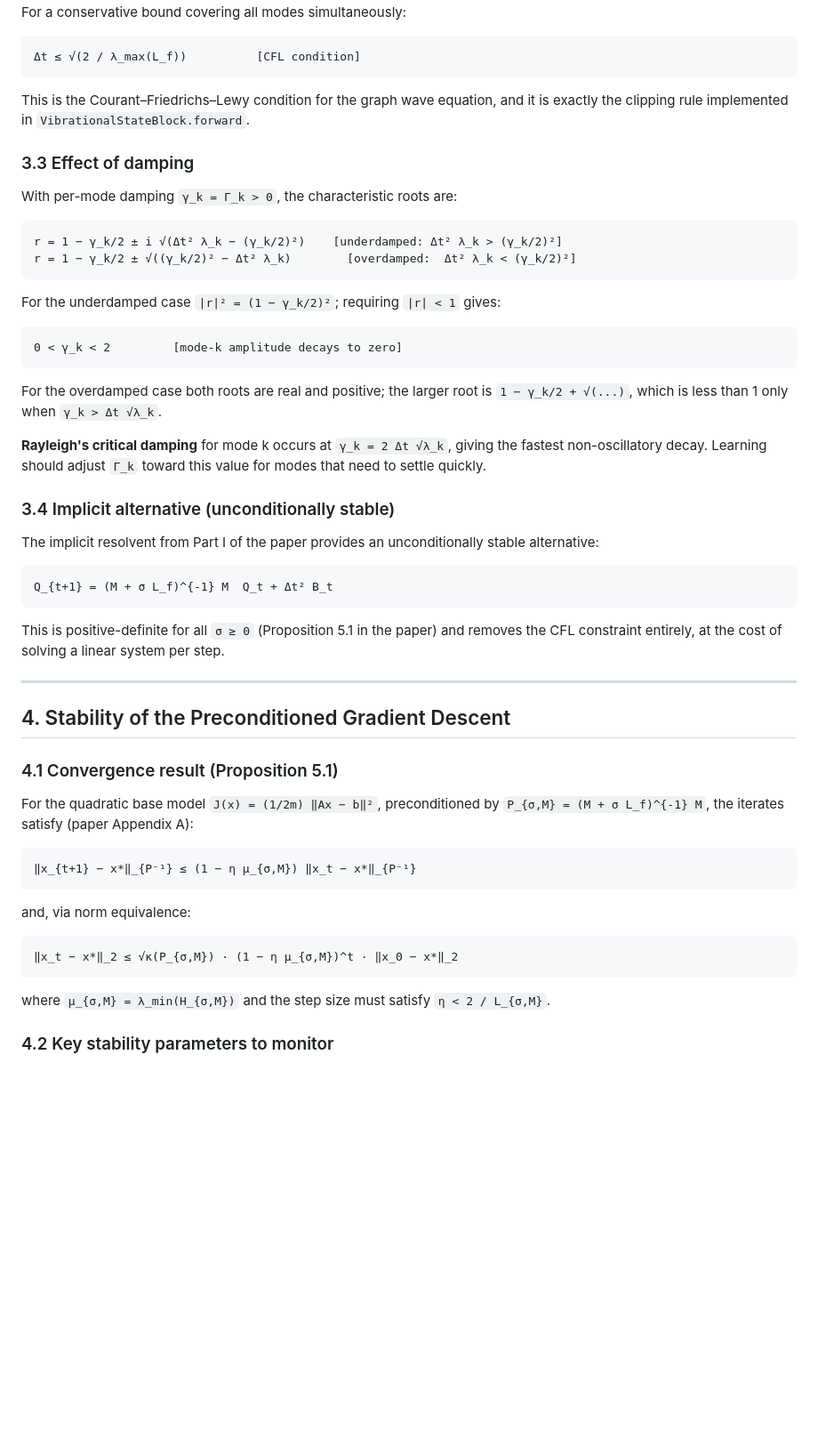
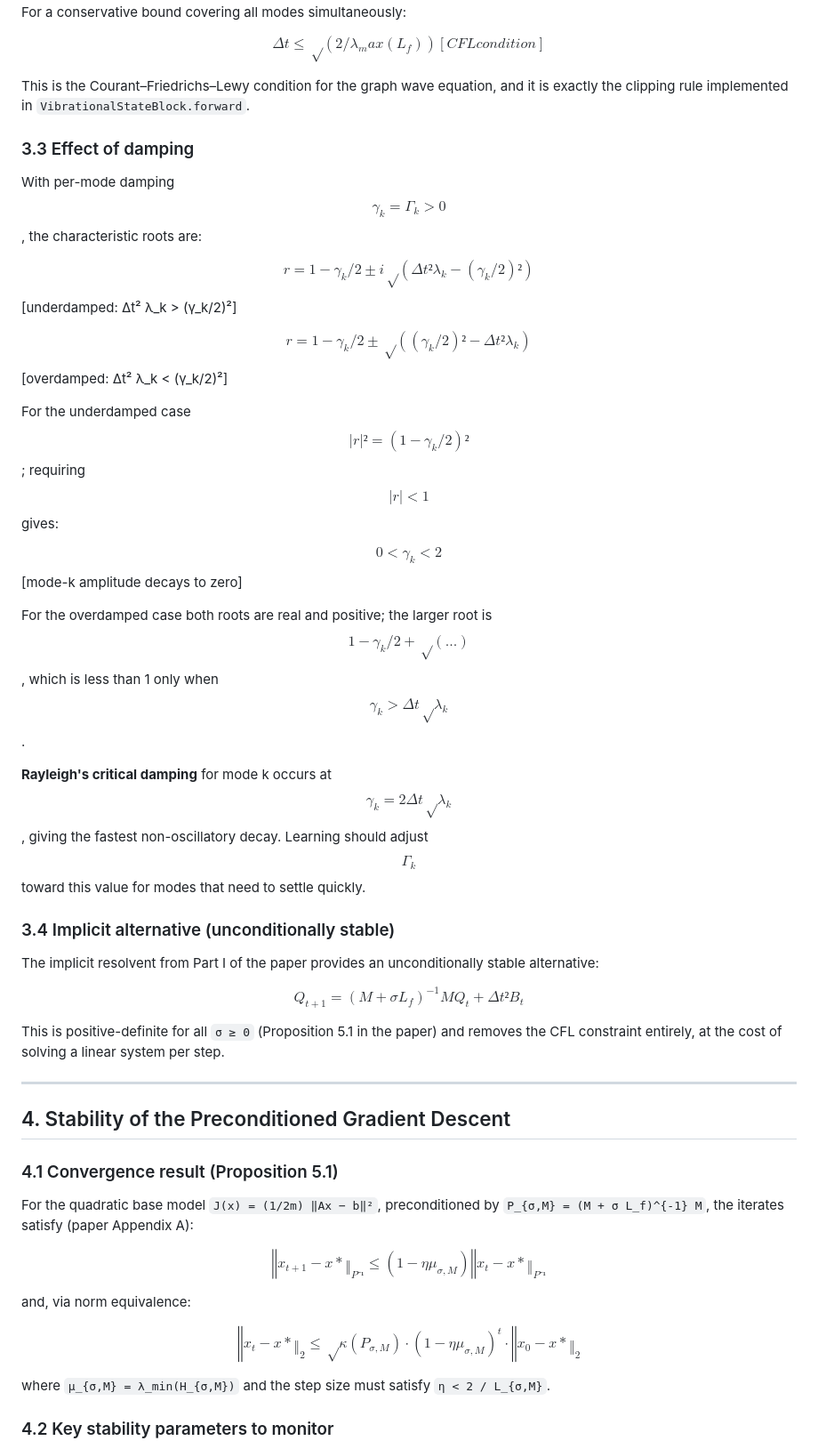
Before and after one commit to tuned-org-uk/vibrational-deduction-transformer, a Markdown page: docs/04-stability.md, the part around one of its changes. Shown at 89% size. Drawn GitHub-style; blank space fills up the shorter version.

````diff
--- a/docs/04-stability.md
+++ b/docs/04-stability.md
@@ -84,33 +84,33 @@ the unit circle (oscillatory but bounded) if and only if:
 
 For a conservative bound covering all modes simultaneously:
 
-```
+$$
 Δt ≤ √(2 / λ_max(L_f))          [CFL condition]
-```
+$$
 
 This is the Courant–Friedrichs–Lewy condition for the graph wave equation, and it is
 exactly the clipping rule implemented in `VibrationalStateBlock.forward`.
 
 ### 3.3 Effect of damping
 
-With per-mode damping `γ_k = Γ_k > 0`, the characteristic roots are:
+With per-mode damping $$γ_k = Γ_k > 0$$, the characteristic roots are:
 
-```
-r = 1 − γ_k/2 ± i √(Δt² λ_k − (γ_k/2)²)    [underdamped: Δt² λ_k > (γ_k/2)²]
-r = 1 − γ_k/2 ± √((γ_k/2)² − Δt² λ_k)        [overdamped:  Δt² λ_k < (γ_k/2)²]
-```
+$$r = 1 − γ_k/2 ± i √(Δt² λ_k − (γ_k/2)²)$$
+[underdamped: Δt² λ_k > (γ_k/2)²]
 
-For the underdamped case `|r|² = (1 − γ_k/2)²`; requiring `|r| < 1` gives:
+$$r = 1 − γ_k/2 ± √((γ_k/2)² − Δt² λ_k)$$
+[overdamped:  Δt² λ_k < (γ_k/2)²]
 
-```
-0 < γ_k < 2         [mode-k amplitude decays to zero]
-```
+For the underdamped case $$|r|² = (1 − γ_k/2)²$$; requiring $$|r| < 1$$ gives:
+
+$$0 < γ_k < 2$$
+[mode-k amplitude decays to zero]
 
 For the overdamped case both roots are real and positive; the larger root is
-`1 − γ_k/2 + √(...)`, which is less than 1 only when `γ_k > Δt √λ_k`.
+$$1 − γ_k/2 + √(...)$$, which is less than 1 only when $$γ_k > Δt √λ_k$$.
 
-**Rayleigh's critical damping** for mode k occurs at `γ_k = 2 Δt √λ_k`, giving the
-fastest non-oscillatory decay.  Learning should adjust `Γ_k` toward this value for
+**Rayleigh's critical damping** for mode k occurs at $$γ_k = 2 Δt √λ_k$$, giving the
+fastest non-oscillatory decay.  Learning should adjust $$Γ_k$$ toward this value for
 modes that need to settle quickly.
 
 ### 3.4 Implicit alternative (unconditionally stable)
@@ -118,9 +118,9 @@ modes that need to settle quickly.
 The implicit resolvent from Part I of the paper provides an unconditionally stable
 alternative:
 
-```
+$$
 Q_{t+1} = (M + σ L_f)^{-1} M  Q_t + Δt² B_t
-```
+$$
 
 This is positive-definite for all `σ ≥ 0` (Proposition 5.1 in the paper) and removes
 the CFL constraint entirely, at the cost of solving a linear system per step.
@@ -134,15 +134,15 @@ the CFL constraint entirely, at the cost of solving a linear system per step.
 For the quadratic base model `J(x) = (1/2m) ‖Ax − b‖²`, preconditioned by
 `P_{σ,M} = (M + σ L_f)^{-1} M`, the iterates satisfy (paper Appendix A):
 
-```
+$$
 ‖x_{t+1} − x*‖_{P⁻¹} ≤ (1 − η μ_{σ,M}) ‖x_t − x*‖_{P⁻¹}
-```
+$$
 
 and, via norm equivalence:
 
-```
+$$
 ‖x_t − x*‖_2 ≤ √κ(P_{σ,M}) · (1 − η μ_{σ,M})^t · ‖x_0 − x*‖_2
-```
+$$
 
 where `μ_{σ,M} = λ_min(H_{σ,M})` and the step size must satisfy `η < 2 / L_{σ,M}`.
 
````
Also changed, not shown: other parts of docs/04-stability.md (+49 -49 lines).
